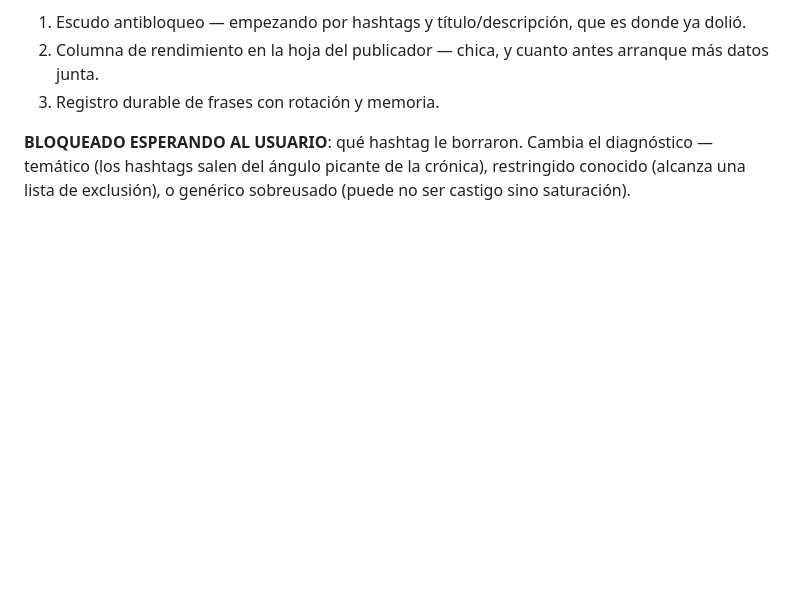
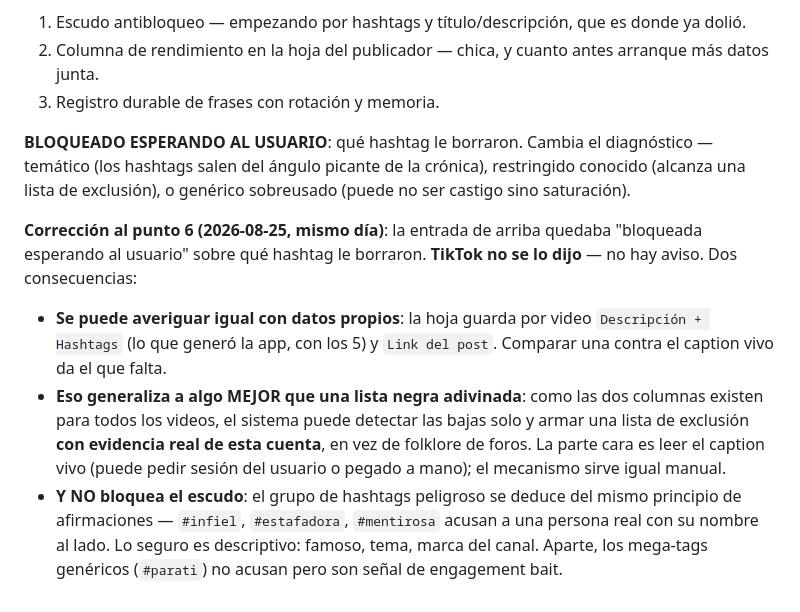
Before and after one commit to jorucarbus/farandula-video-generator, a Markdown page: .claude/CLAUDE.md, the part around the change. Rendered like a GitHub page; blank space fills up the shorter version.

Commit message:
Bitacora: corregir el punto 6 — TikTok no avisa que hashtag borro, y no bloquea el escudo
La entrada anterior quedaba esperando un dato que el usuario no puede conseguir. Se puede
deducir comparando la columna 'Descripcion + Hashtags' de la hoja contra el caption vivo,
y eso generaliza a detectar las bajas automaticamente: una lista de exclusion con
evidencia de la cuenta propia en vez de folklore de foros.

Co-Authored-By: Claude Sonnet 5 <noreply@anthropic.com>

```diff
--- a/.claude/CLAUDE.md
+++ b/.claude/CLAUDE.md
@@ -2881,3 +2881,19 @@ bloqueado vale CERO y los strikes se acumulan, mientras que uno repetitivo igual
 **BLOQUEADO ESPERANDO AL USUARIO**: qué hashtag le borraron. Cambia el diagnóstico — temático
 (los hashtags salen del ángulo picante de la crónica), restringido conocido (alcanza una lista de
 exclusión), o genérico sobreusado (puede no ser castigo sino saturación).
+
+**Corrección al punto 6 (2026-08-25, mismo día)**: la entrada de arriba quedaba "bloqueada
+esperando al usuario" sobre qué hashtag le borraron. **TikTok no se lo dijo** — no hay aviso. Dos
+consecuencias:
+
+- **Se puede averiguar igual con datos propios**: la hoja guarda por video `Descripción + Hashtags`
+  (lo que generó la app, con los 5) y `Link del post`. Comparar una contra el caption vivo da el
+  que falta.
+- **Eso generaliza a algo MEJOR que una lista negra adivinada**: como las dos columnas existen para
+  todos los videos, el sistema puede detectar las bajas solo y armar una lista de exclusión **con
+  evidencia real de esta cuenta**, en vez de folklore de foros. La parte cara es leer el caption
+  vivo (puede pedir sesión del usuario o pegado a mano); el mecanismo sirve igual manual.
+- **Y NO bloquea el escudo**: el grupo de hashtags peligroso se deduce del mismo principio de
+  afirmaciones — `#infiel`, `#estafadora`, `#mentirosa` acusan a una persona real con su nombre al
+  lado. Lo seguro es descriptivo: famoso, tema, marca del canal. Aparte, los mega-tags genéricos
+  (`#parati`) no acusan pero son señal de engagement bait.
```
